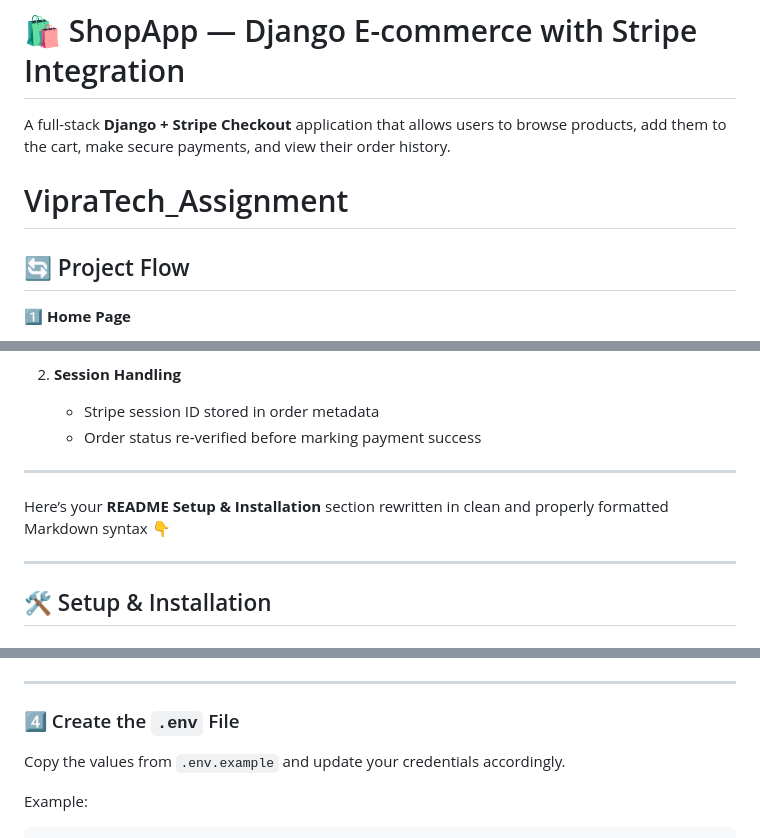
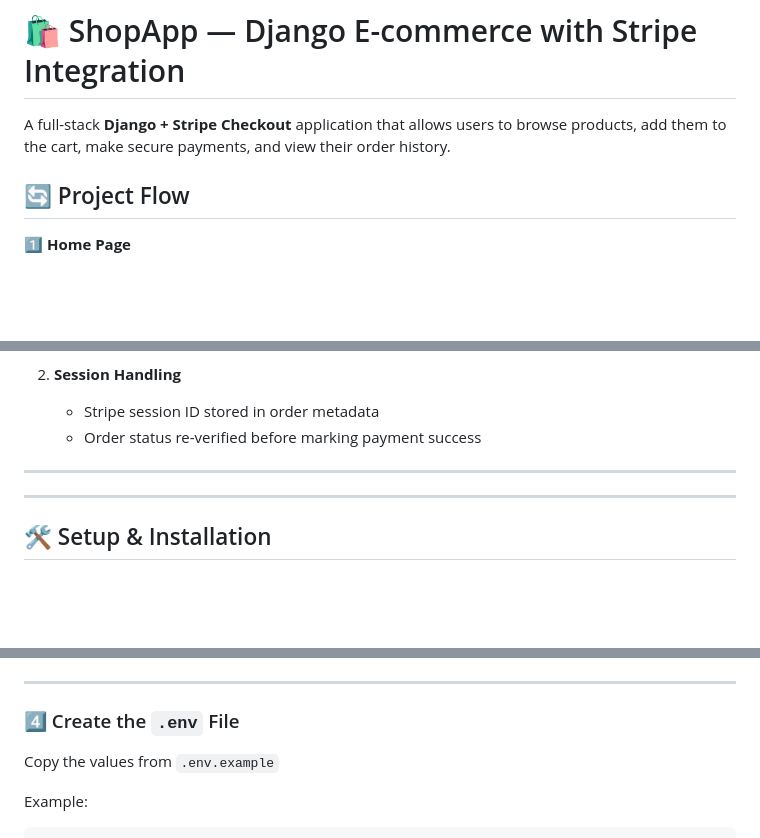
Before and after one commit to pratik0049/VipraTech_Assignment, a Markdown page: README.md, 3 parts joined by grey strips. Rendered like a GitHub page; blank space fills up the shorter version.

```diff
--- a/README.md
+++ b/README.md
@@ -1,7 +1,7 @@
 # 🛍️ ShopApp — Django E-commerce with Stripe Integration
 
 A full-stack **Django + Stripe Checkout** application that allows users to browse products, add them to the cart, make secure payments, and view their order history.
-# VipraTech_Assignment
+
 
 ## 🔄 Project Flow
 
@@ -88,7 +88,6 @@ A full-stack **Django + Stripe Checkout** application that allows users to brows
 
 ---
 
-Here’s your **README Setup & Installation** section rewritten in clean and properly formatted Markdown syntax 👇
 
 ---
 
@@ -128,7 +127,7 @@ pip install -r requirements.txt
 
 ### 4️⃣ Create the `.env` File
 
-Copy the values from `.env.example` and update your credentials accordingly.
+Copy the values from `.env.example`
 
 Example:
 
```
